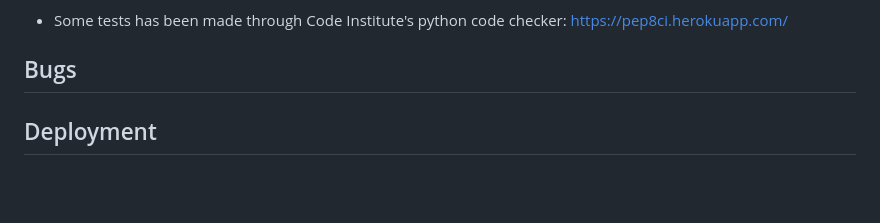
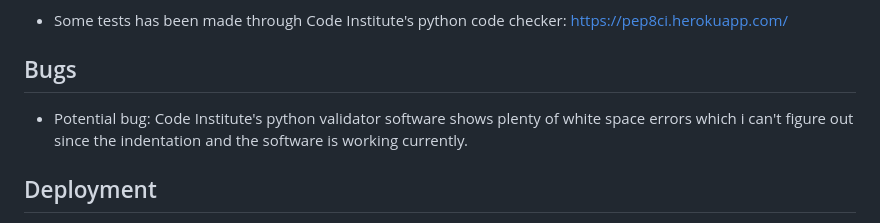
Before and after one commit to ThomasOttosson/car-gamethomas, a Markdown page: README.md, the part around the change. Drawn GitHub-style; blank space fills up the shorter version.

Commit message:
added more readme info

```diff
--- a/README.md
+++ b/README.md
@@ -72,6 +72,8 @@ https://ui.dev/amiresponsive?url=https://battleships-thomas-6fa1020603a4.herokua
 
 ## Bugs
 
+* Potential bug: Code Institute's python validator software shows plenty of white space errors which i can't figure out since the indentation and the software is working currently.
+
 ## Deployment
 
 * The deployment was made through github and Heroku. The step by step process where the following on github: Settings --> Pages --> Source --> Deploy from a branch --> Main --> /(root) --> Save.
```
